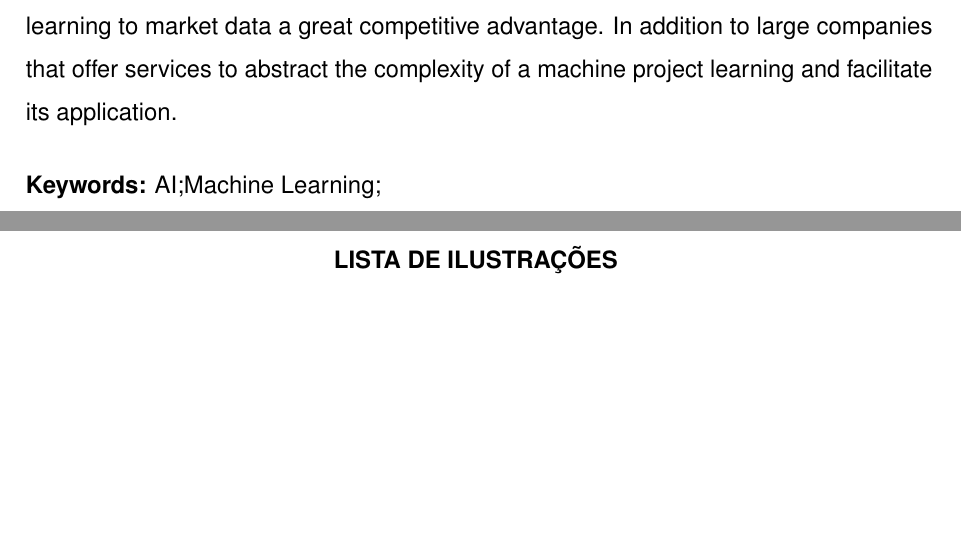
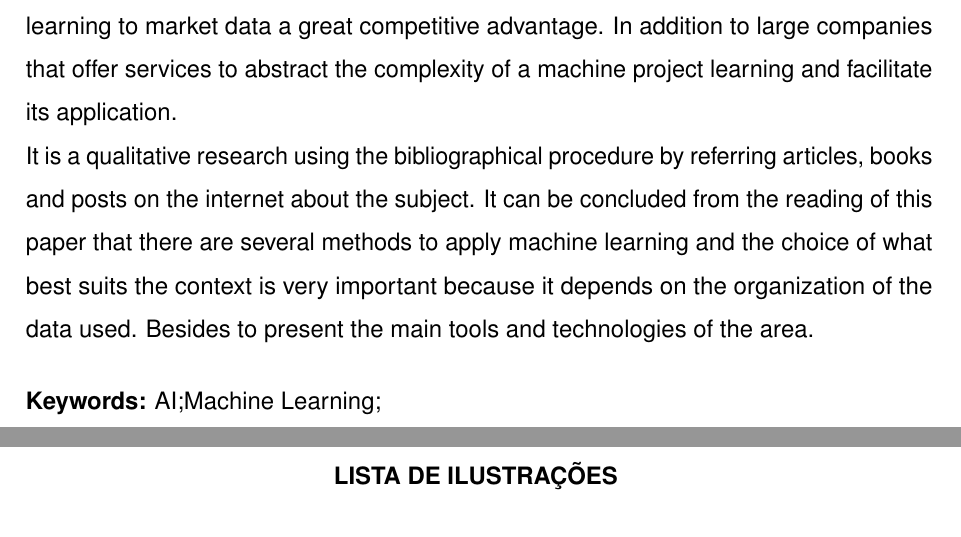
Before and after one commit to JoelRamosM/TCC-Monografia-Machine-Learning, a LaTeX thesis (documento.tex, which reads elementos-pre-textuais/abstract.tex): two parts of pages 5 and 6 of 43, joined at a grey line, cut so that both start at the same text, the shorter picture padded with empty space. Compiled offline with pdfLaTeX.

Commit message:
[TCC] abstract

```diff
--- a/elementos-pre-textuais/abstract.tex
+++ b/elementos-pre-textuais/abstract.tex
@@ -12,5 +12,10 @@ great competitive advantage. In addition to large companies that offer services
 machine project learning and facilitate its application.
 
 
+It is a qualitative research using the bibliographical procedure by referring articles, books and posts on the internet
+about the subject. It can be concluded from the reading of this paper that there are several
+methods to apply machine learning and the choice of what best suits the context is very important because it depends on the
+organization of the data used. Besides to present the main tools and technologies of the area.
+
 % Separe as palavras-chave por ponto
 \keywords{AI;Machine Learning;}
```
Also changed, not shown: elementos-pre-textuais/resumo.tex (+3 -1 lines).
